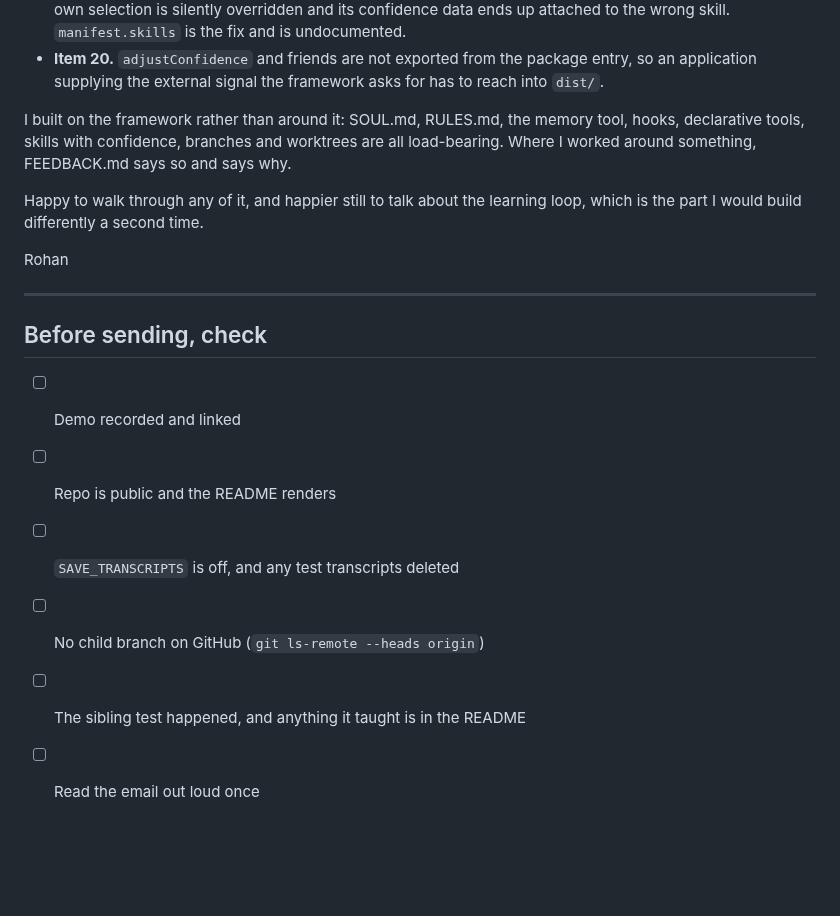
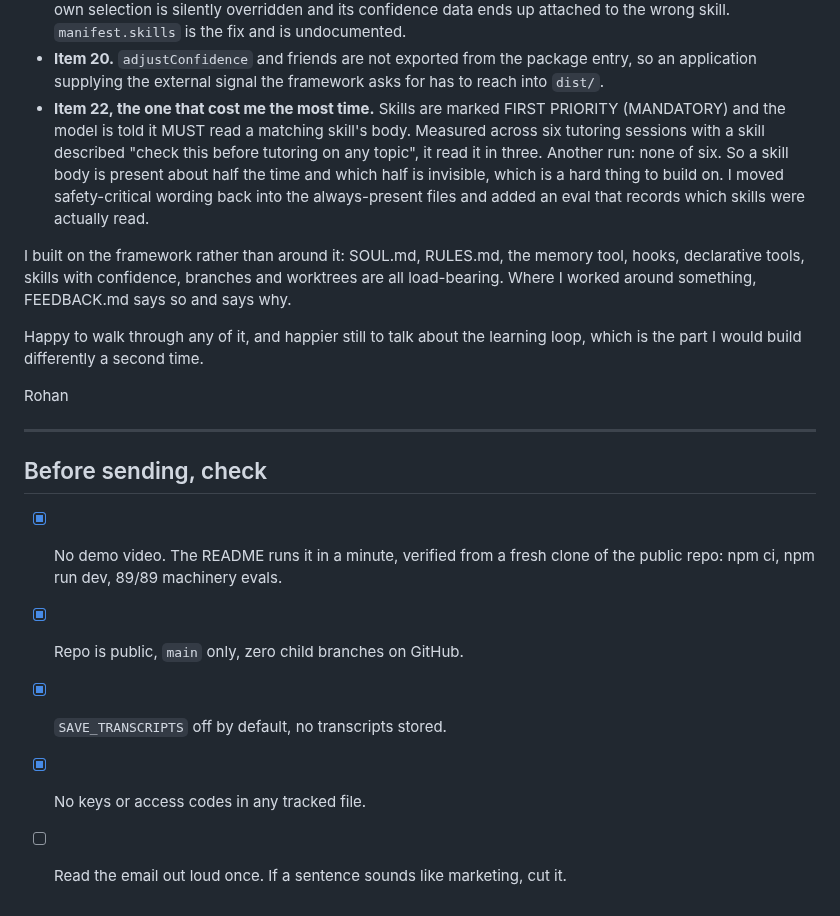
Before and after one commit to rohan1402/Whyzr, a Markdown page: SUBMISSION.md, the part around one of its changes. Drawn GitHub-style; blank space fills up the shorter version.

```diff
--- a/SUBMISSION.md
+++ b/SUBMISSION.md
@@ -83,6 +103,14 @@ workaround, and a suggested fix. The ones I would prioritise:
 - **Item 20.** `adjustConfidence` and friends are not exported from the
   package entry, so an application supplying the external signal the
   framework asks for has to reach into `dist/`.
+- **Item 22, the one that cost me the most time.** Skills are marked FIRST
+  PRIORITY (MANDATORY) and the model is told it MUST read a matching
+  skill's body. Measured across six tutoring sessions with a skill
+  described "check this before tutoring on any topic", it read it in three.
+  Another run: none of six. So a skill body is present about half the time
+  and which half is invisible, which is a hard thing to build on. I moved
+  safety-critical wording back into the always-present files and added an
+  eval that records which skills were actually read.
 
 I built on the framework rather than around it: SOUL.md, RULES.md, the
 memory tool, hooks, declarative tools, skills with confidence, branches and
@@ -98,9 +126,10 @@ Rohan
 
 ## Before sending, check
 
-- [ ] Demo recorded and linked
-- [ ] Repo is public and the README renders
-- [ ] `SAVE_TRANSCRIPTS` is off, and any test transcripts deleted
-- [ ] No child branch on GitHub (`git ls-remote --heads origin`)
-- [ ] The sibling test happened, and anything it taught is in the README
-- [ ] Read the email out loud once
+- [x] No demo video. The README runs it in a minute, verified from a fresh
+      clone of the public repo: npm ci, npm run dev, 89/89 machinery evals.
+- [x] Repo is public, `main` only, zero child branches on GitHub.
+- [x] `SAVE_TRANSCRIPTS` off by default, no transcripts stored.
+- [x] No keys or access codes in any tracked file.
+- [ ] Read the email out loud once. If a sentence sounds like marketing,
+      cut it.
```
Also changed, not shown: other parts of SUBMISSION.md (+25 -5 lines).
